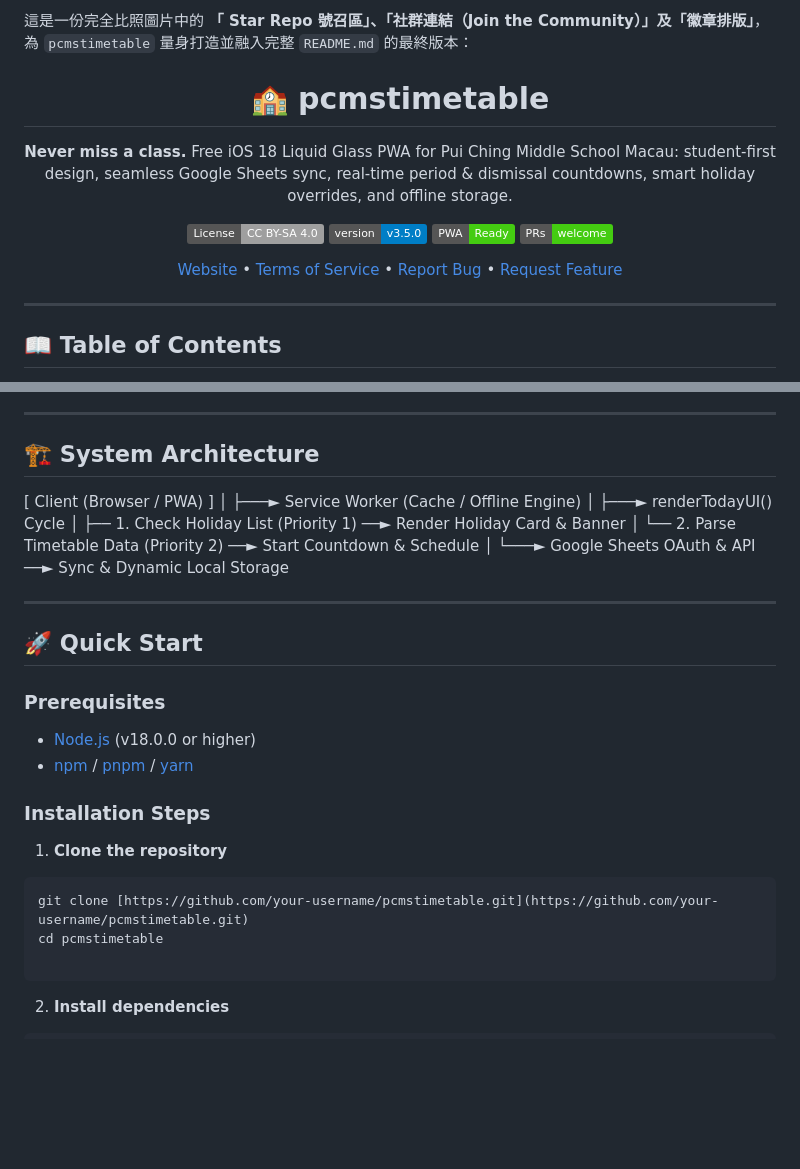
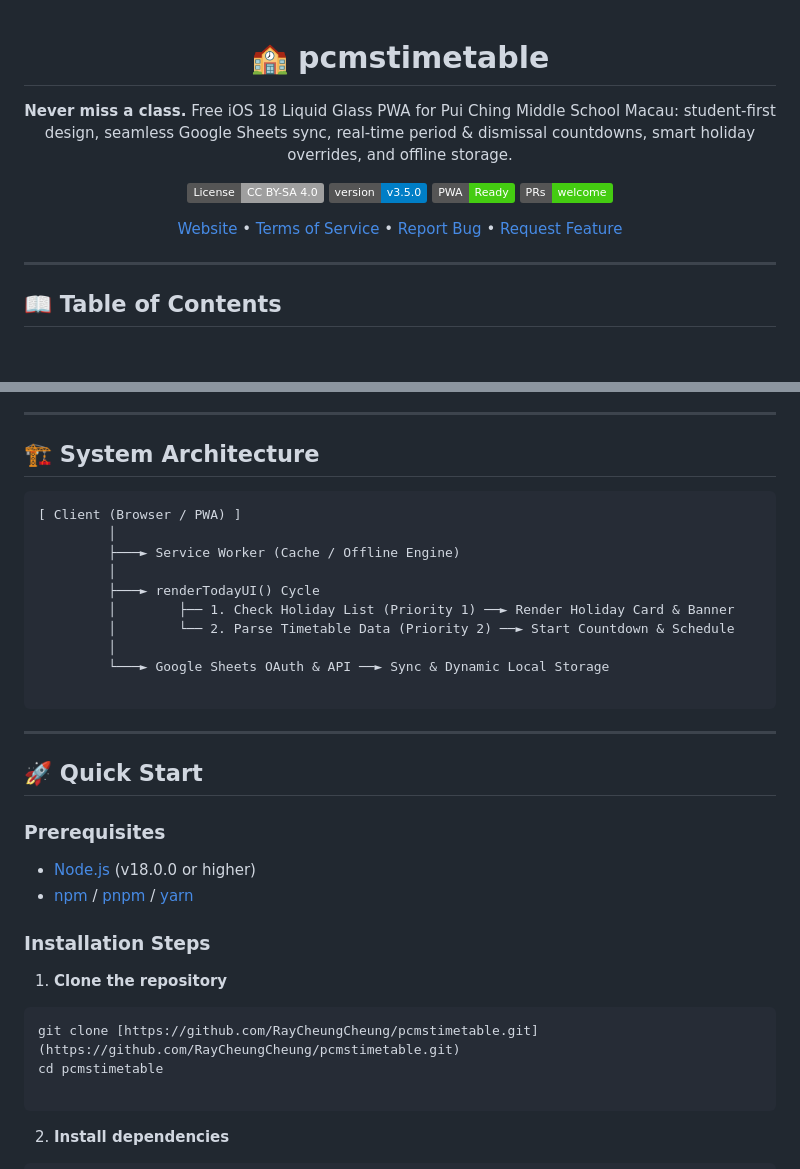
Before and after one commit to RayCheungCheung/pcmstimetable, a Markdown page: README.md, 2 parts joined by grey strips. Rendered like a GitHub page; badges without logos; blank space fills up the shorter version.

Commit message:
Revise README.md for clarity and updates
Updated README.md to enhance project description and features.

````diff
--- a/README.md
+++ b/README.md
@@ -1,4 +1,3 @@
-這是一份完全比照圖片中的 **「 Star Repo 號召區」、「社群連結（Join the Community）」及「徽章排版」**，為 `pcmstimetable` 量身打造並融入完整 `README.md` 的最終版本：
 
 <div align="center">
 
@@ -66,7 +65,7 @@
 
 ## 🏗️ System Architecture
 
-
+```text
 [ Client (Browser / PWA) ]
          │
          ├───► Service Worker (Cache / Offline Engine)
@@ -77,7 +76,7 @@
          │
          └───► Google Sheets OAuth & API ──► Sync & Dynamic Local Storage
 
-
+```
 
 ---
 
@@ -92,7 +91,7 @@
 
 1. **Clone the repository**
 ```bash
-git clone [https://github.com/your-username/pcmstimetable.git](https://github.com/your-username/pcmstimetable.git)
+git clone [https://github.com/RayCheungCheung/pcmstimetable.git](https://github.com/RayCheungCheung/pcmstimetable.git)
 cd pcmstimetable
 
 ```
````
Also changed, not shown: other parts of README.md (+3 -3 lines).
